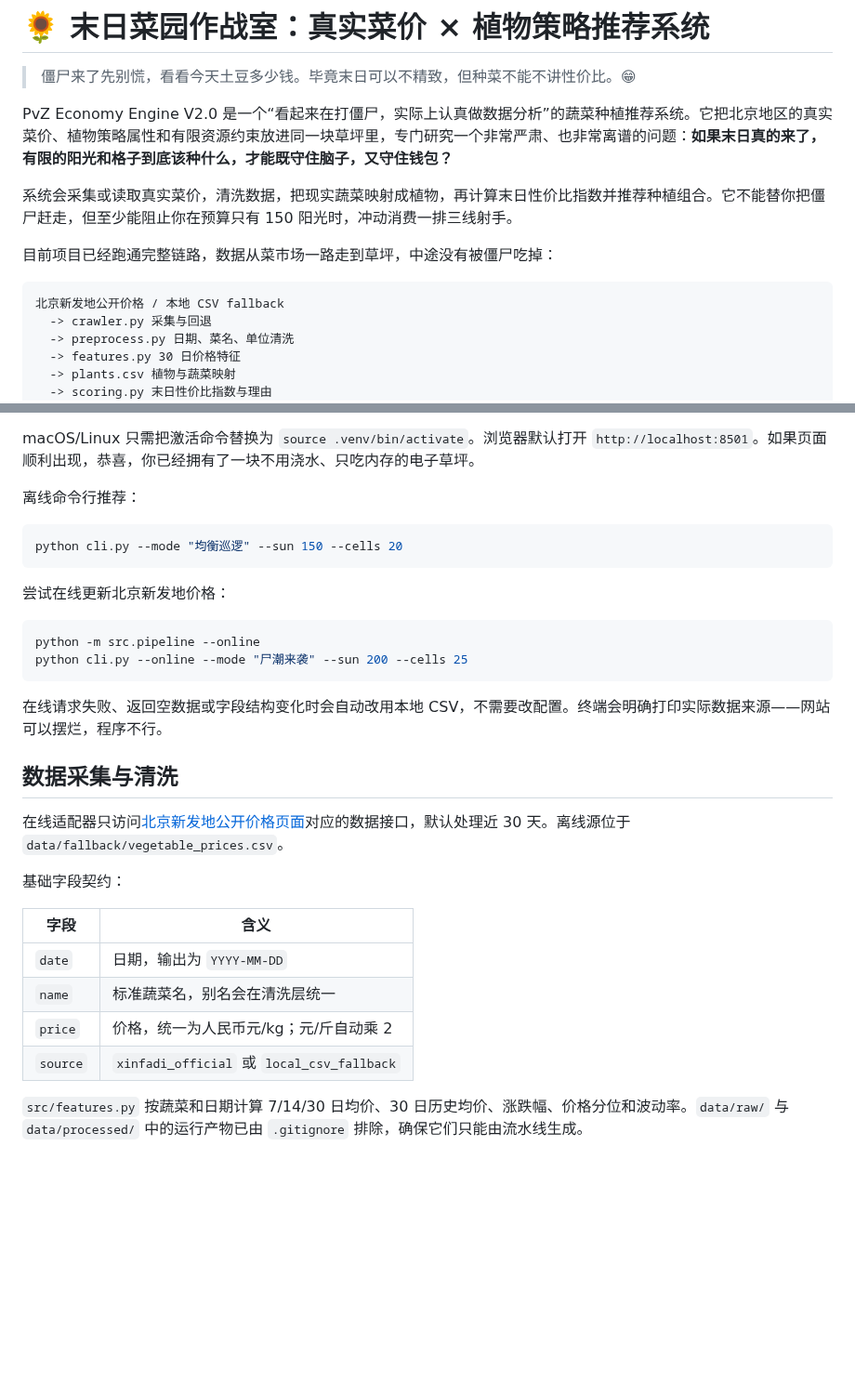
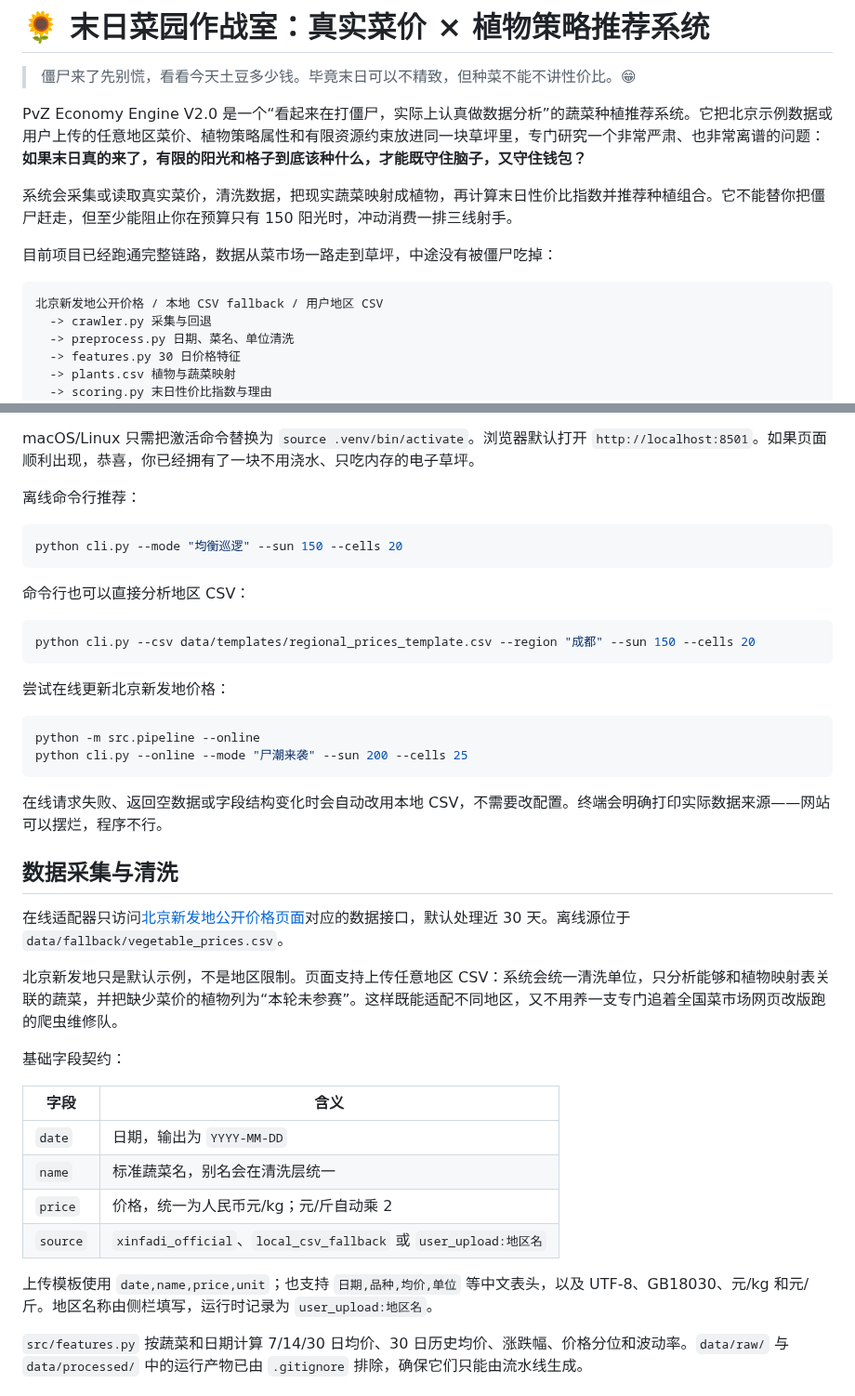
Before and after one commit to mz579/pvz-economy-engine, a Markdown page: README.md, 2 parts joined by grey strips. Shown at 93% size. GitHub-like rendering; blank space fills up the shorter version.

````diff
--- a/README.md
+++ b/README.md
@@ -2,14 +2,14 @@
 
 > 僵尸来了先别慌，看看今天土豆多少钱。毕竟末日可以不精致，但种菜不能不讲性价比。😁
 
-PvZ Economy Engine V2.0 是一个“看起来在打僵尸，实际上认真做数据分析”的蔬菜种植推荐系统。它把北京地区的真实菜价、植物策略属性和有限资源约束放进同一块草坪里，专门研究一个非常严肃、也非常离谱的问题：**如果末日真的来了，有限的阳光和格子到底该种什么，才能既守住脑子，又守住钱包？**
+PvZ Economy Engine V2.0 是一个“看起来在打僵尸，实际上认真做数据分析”的蔬菜种植推荐系统。它把北京示例数据或用户上传的任意地区菜价、植物策略属性和有限资源约束放进同一块草坪里，专门研究一个非常严肃、也非常离谱的问题：**如果末日真的来了，有限的阳光和格子到底该种什么，才能既守住脑子，又守住钱包？**
 
 系统会采集或读取真实菜价，清洗数据，把现实蔬菜映射成植物，再计算末日性价比指数并推荐种植组合。它不能替你把僵尸赶走，但至少能阻止你在预算只有 150 阳光时，冲动消费一排三线射手。
 
 目前项目已经跑通完整链路，数据从菜市场一路走到草坪，中途没有被僵尸吃掉：
 
 ```text
-北京新发地公开价格 / 本地 CSV fallback
+北京新发地公开价格 / 本地 CSV fallback / 用户地区 CSV
   -> crawler.py 采集与回退
   -> preprocess.py 日期、菜名、单位清洗
   -> features.py 30 日价格特征
@@ -50,6 +70,12 @@ macOS/Linux 只需把激活命令替换为 `source .venv/bin/activate`。浏览
 python cli.py --mode "均衡巡逻" --sun 150 --cells 20
 ```
 
+命令行也可以直接分析地区 CSV：
+
+```bash
+python cli.py --csv data/templates/regional_prices_template.csv --region "成都" --sun 150 --cells 20
+```
+
 尝试在线更新北京新发地价格：
 
 ```bash
@@ -63,6 +89,8 @@ python cli.py --online --mode "尸潮来袭" --sun 200 --cells 25
 
 在线适配器只访问[北京新发地公开价格页面](https://www.xinfadi.com.cn/priceDetail.html)对应的数据接口，默认处理近 30 天。离线源位于 `data/fallback/vegetable_prices.csv`。
 
+北京新发地只是默认示例，不是地区限制。页面支持上传任意地区 CSV：系统会统一清洗单位，只分析能够和植物映射表关联的蔬菜，并把缺少菜价的植物列为“本轮未参赛”。这样既能适配不同地区，又不用养一支专门追着全国菜市场网页改版跑的爬虫维修队。
+
 基础字段契约：
 
 | 字段 | 含义 |
@@ -70,7 +98,9 @@ python cli.py --online --mode "尸潮来袭" --sun 200 --cells 25
 | `date` | 日期，输出为 `YYYY-MM-DD` |
 | `name` | 标准蔬菜名，别名会在清洗层统一 |
 | `price` | 价格，统一为人民币元/kg；元/斤自动乘 2 |
-| `source` | `xinfadi_official` 或 `local_csv_fallback` |
+| `source` | `xinfadi_official`、`local_csv_fallback` 或 `user_upload:地区名` |
+
+上传模板使用 `date,name,price,unit`；也支持 `日期,品种,均价,单位` 等中文表头，以及 UTF-8、GB18030、元/kg 和元/斤。地区名称由侧栏填写，运行时记录为 `user_upload:地区名`。
 
 `src/features.py` 按蔬菜和日期计算 7/14/30 日均价、30 日历史均价、涨跌幅、价格分位和波动率。`data/raw/` 与 `data/processed/` 中的运行产物已由 `.gitignore` 排除，确保它们只能由流水线生成。
 
````
Also changed, not shown: other parts of README.md (+20 -0 lines), AGENTS.md (+2 -2 lines), RELEASE_NOTES.md (added, +18 -0 lines), docs/screenshots/README.md (+1 -1 lines), docs/screenshots/dashboard.png (added), 14 other files.
